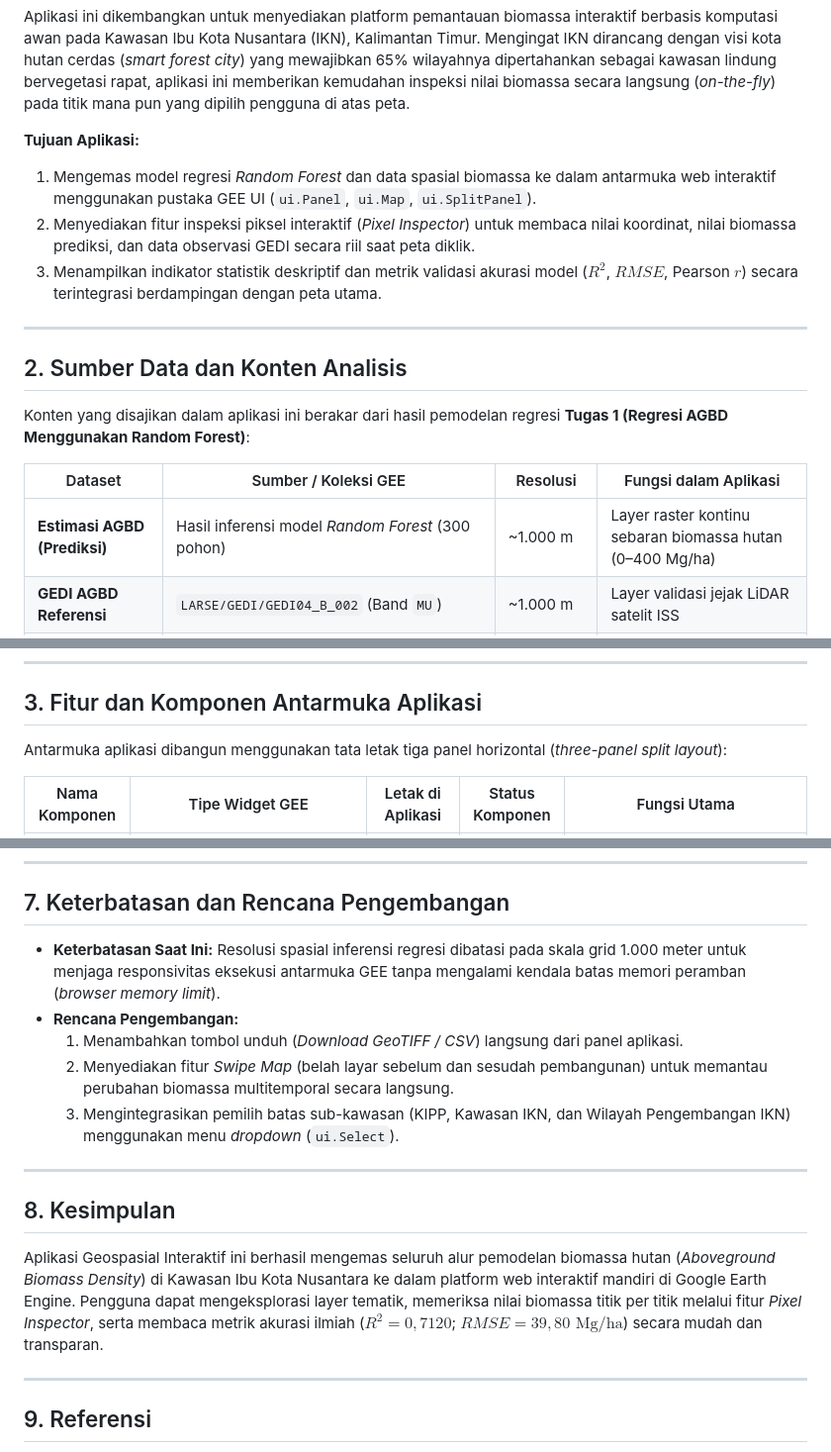
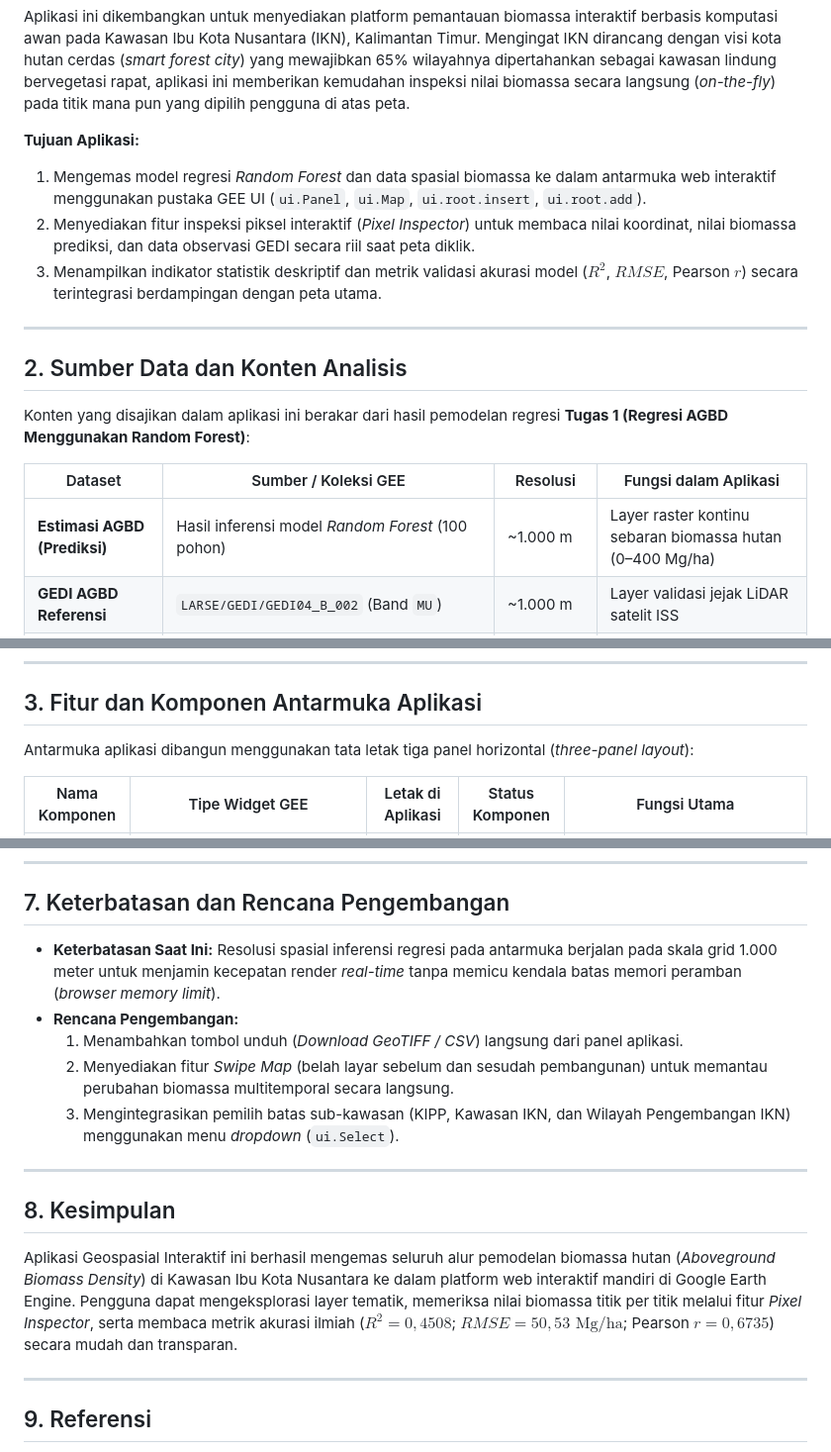
Before and after one commit to zeolit404/spasial-prog-V126241003-gee-app, a Markdown page: README.md, 3 parts joined by grey strips. Shown at 99% size. Drawn GitHub-style.

```diff
--- a/README.md
+++ b/README.md
@@ -24,7 +24,7 @@ Pengukuran biomassa atas permukaan (*Aboveground Biomass Density* / AGBD) selama
 Aplikasi ini dikembangkan untuk menyediakan platform pemantauan biomassa interaktif berbasis komputasi awan pada Kawasan Ibu Kota Nusantara (IKN), Kalimantan Timur. Mengingat IKN dirancang dengan visi kota hutan cerdas (*smart forest city*) yang mewajibkan 65% wilayahnya dipertahankan sebagai kawasan lindung bervegetasi rapat, aplikasi ini memberikan kemudahan inspeksi nilai biomassa secara langsung (*on-the-fly*) pada titik mana pun yang dipilih pengguna di atas peta.
 
 **Tujuan Aplikasi:**
-1. Mengemas model regresi *Random Forest* dan data spasial biomassa ke dalam antarmuka web interaktif menggunakan pustaka GEE UI (`ui.Panel`, `ui.Map`, `ui.SplitPanel`).
+1. Mengemas model regresi *Random Forest* dan data spasial biomassa ke dalam antarmuka web interaktif menggunakan pustaka GEE UI (`ui.Panel`, `ui.Map`, `ui.root.insert`, `ui.root.add`).
 2. Menyediakan fitur inspeksi piksel interaktif (*Pixel Inspector*) untuk membaca nilai koordinat, nilai biomassa prediksi, dan data observasi GEDI secara riil saat peta diklik.
 3. Menampilkan indikator statistik deskriptif dan metrik validasi akurasi model ($R^2$, $RMSE$, Pearson $r$) secara terintegrasi berdampingan dengan peta utama.
 
@@ -36,7 +36,7 @@ Konten yang disajikan dalam aplikasi ini berakar dari hasil pemodelan regresi **
 
 | Dataset | Sumber / Koleksi GEE | Resolusi | Fungsi dalam Aplikasi |
 |---|---|---|---|
-| **Estimasi AGBD (Prediksi)** | Hasil inferensi model *Random Forest* (300 pohon) | ~1.000 m | Layer raster kontinu sebaran biomassa hutan (0–400 Mg/ha) |
+| **Estimasi AGBD (Prediksi)** | Hasil inferensi model *Random Forest* (100 pohon) | ~1.000 m | Layer raster kontinu sebaran biomassa hutan (0–400 Mg/ha) |
 | **GEDI AGBD Referensi** | `LARSE/GEDI/GEDI04_B_002` (Band `MU`) | ~1.000 m | Layer validasi jejak LiDAR satelit ISS |
 | **Satellite Embedding V1** | `GOOGLE/SATELLITE_EMBEDDING/V1/ANNUAL` | ~10 m / 1.000 m | Fitur prediktor laten multi-spektral spasial (64 band) |
 | **Masking Tutupan Hutan** | `MODIS/061/MCD12Q1` (Band `LC_Type1`) | 500 m | Membatasi tampilan dan analisis murni pada kanopi pohon |
@@ -46,7 +46,7 @@ Konten yang disajikan dalam aplikasi ini berakar dari hasil pemodelan regresi **
 
 ## 3. Fitur dan Komponen Antarmuka Aplikasi
 
-Antarmuka aplikasi dibangun menggunakan tata letak tiga panel horizontal (*three-panel split layout*):
+Antarmuka aplikasi dibangun menggunakan tata letak tiga panel horizontal (*three-panel layout*):
 
 | Nama Komponen | Tipe Widget GEE | Letak di Aplikasi | Status Komponen | Fungsi Utama |
 |---|---|---|---|---|
@@ -132,7 +130,7 @@ Aplikasi ini berhasil memperlihatkan kontras spasial cadangan biomassa di Kawasa
 
 ## 7. Keterbatasan dan Rencana Pengembangan
 
-* **Keterbatasan Saat Ini:** Resolusi spasial inferensi regresi dibatasi pada skala grid 1.000 meter untuk menjaga responsivitas eksekusi antarmuka GEE tanpa mengalami kendala batas memori peramban (*browser memory limit*).
+* **Keterbatasan Saat Ini:** Resolusi spasial inferensi regresi pada antarmuka berjalan pada skala grid 1.000 meter untuk menjamin kecepatan render *real-time* tanpa memicu kendala batas memori peramban (*browser memory limit*).
 * **Rencana Pengembangan:**
   1. Menambahkan tombol unduh (*Download GeoTIFF / CSV*) langsung dari panel aplikasi.
   2. Menyediakan fitur *Swipe Map* (belah layar sebelum dan sesudah pembangunan) untuk memantau perubahan biomassa multitemporal secara langsung.
@@ -142,7 +140,7 @@ Aplikasi ini berhasil memperlihatkan kontras spasial cadangan biomassa di Kawasa
 
 ## 8. Kesimpulan
 
-Aplikasi Geospasial Interaktif ini berhasil mengemas seluruh alur pemodelan biomassa hutan (*Aboveground Biomass Density*) di Kawasan Ibu Kota Nusantara ke dalam platform web interaktif mandiri di Google Earth Engine. Pengguna dapat mengeksplorasi layer tematik, memeriksa nilai biomassa titik per titik melalui fitur *Pixel Inspector*, serta membaca metrik akurasi ilmiah ($R^2 = 0,7120$; $RMSE = 39,80\text{ Mg/ha}$) secara mudah dan transparan.
+Aplikasi Geospasial Interaktif ini berhasil mengemas seluruh alur pemodelan biomassa hutan (*Aboveground Biomass Density*) di Kawasan Ibu Kota Nusantara ke dalam platform web interaktif mandiri di Google Earth Engine. Pengguna dapat mengeksplorasi layer tematik, memeriksa nilai biomassa titik per titik melalui fitur *Pixel Inspector*, serta membaca metrik akurasi ilmiah ($R^2 = 0,4508$; $RMSE = 50,53\text{ Mg/ha}$; Pearson $r = 0,6735$) secara mudah dan transparan.
 
 ---
 
```
Also changed, not shown: other parts of README.md (+18 -20 lines), gambar/01_tampilan_utama.png, gambar/02_panel_kontrol.png, gambar/03_contoh_hasil_interaksi.png, 1 other file.
